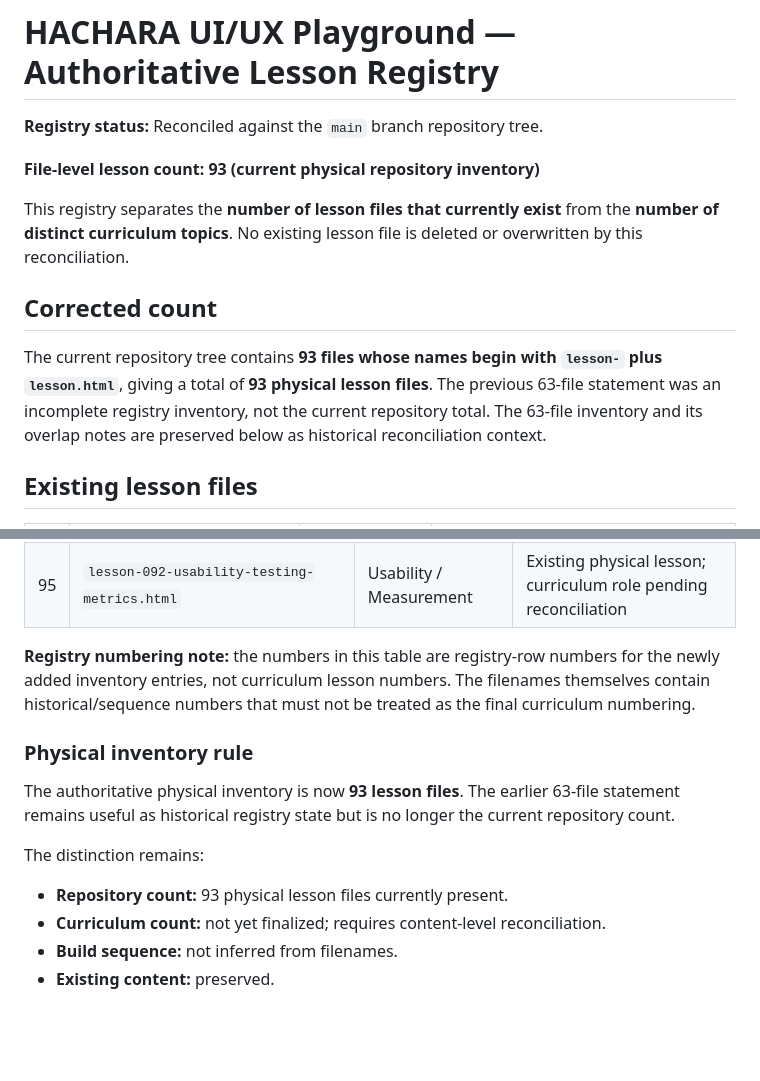
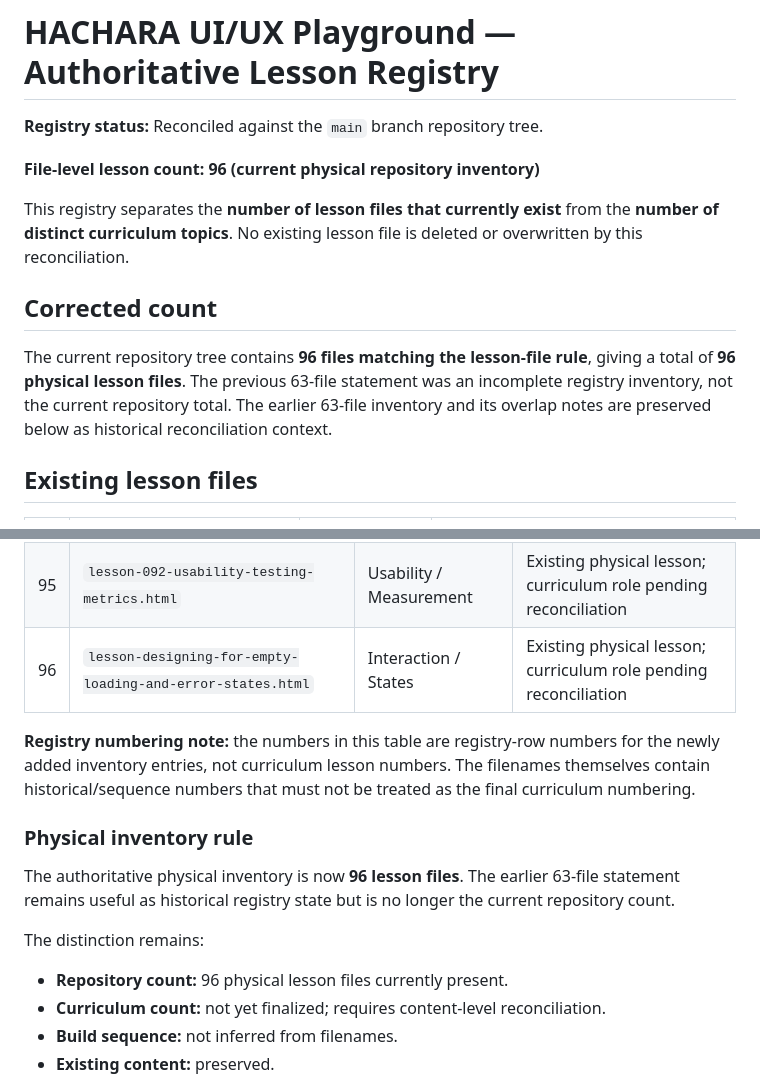
Before and after one commit to Haricharan-creator/UI-UX-Playground, a Markdown page: LESSON-REGISTRY.md, 2 parts joined by grey strips. GitHub-like rendering; blank space fills up the shorter version.

Commit message:
Correct lesson registry to current 96-file inventory

```diff
--- a/LESSON-REGISTRY.md
+++ b/LESSON-REGISTRY.md
@@ -2,13 +2,13 @@
 
 **Registry status:** Reconciled against the `main` branch repository tree.
 
-**File-level lesson count: 93 (current physical repository inventory)**
+**File-level lesson count: 96 (current physical repository inventory)**
 
 This registry separates the **number of lesson files that currently exist** from the **number of distinct curriculum topics**. No existing lesson file is deleted or overwritten by this reconciliation.
 
 ## Corrected count
 
-The current repository tree contains **93 files whose names begin with `lesson-` plus `lesson.html`**, giving a total of **93 physical lesson files**. The previous 63-file statement was an incomplete registry inventory, not the current repository total. The 63-file inventory and its overlap notes are preserved below as historical reconciliation context.
+The current repository tree contains **96 files matching the lesson-file rule**, giving a total of **96 physical lesson files**. The previous 63-file statement was an incomplete registry inventory, not the current repository total. The earlier 63-file inventory and its overlap notes are preserved below as historical reconciliation context.
 
 ## Existing lesson files
 
@@ -156,16 +156,17 @@ The following 30 lesson files were present in the current repository tree but we
 | 93 | `lesson-090-ux-metrics.html` | UX Measurement | Existing physical lesson; curriculum role pending reconciliation |
 | 94 | `lesson-091-ux-metrics-and-measurement.html` | UX Measurement | Overlap candidate with UX metrics; preserve pending content audit |
 | 95 | `lesson-092-usability-testing-metrics.html` | Usability / Measurement | Existing physical lesson; curriculum role pending reconciliation |
+| 96 | `lesson-designing-for-empty-loading-and-error-states.html` | Interaction / States | Existing physical lesson; curriculum role pending reconciliation |
 
 **Registry numbering note:** the numbers in this table are registry-row numbers for the newly added inventory entries, not curriculum lesson numbers. The filenames themselves contain historical/sequence numbers that must not be treated as the final curriculum numbering.
 
 ### Physical inventory rule
 
-The authoritative physical inventory is now **93 lesson files**. The earlier 63-file statement remains useful as historical registry state but is no longer the current repository count.
+The authoritative physical inventory is now **96 lesson files**. The earlier 63-file statement remains useful as historical registry state but is no longer the current repository count.
 
 The distinction remains:
 
-- **Repository count:** 93 physical lesson files currently present.
+- **Repository count:** 96 physical lesson files currently present.
 - **Curriculum count:** not yet finalized; requires content-level reconciliation.
 - **Build sequence:** not inferred from filenames.
 - **Existing content:** preserved.
```
